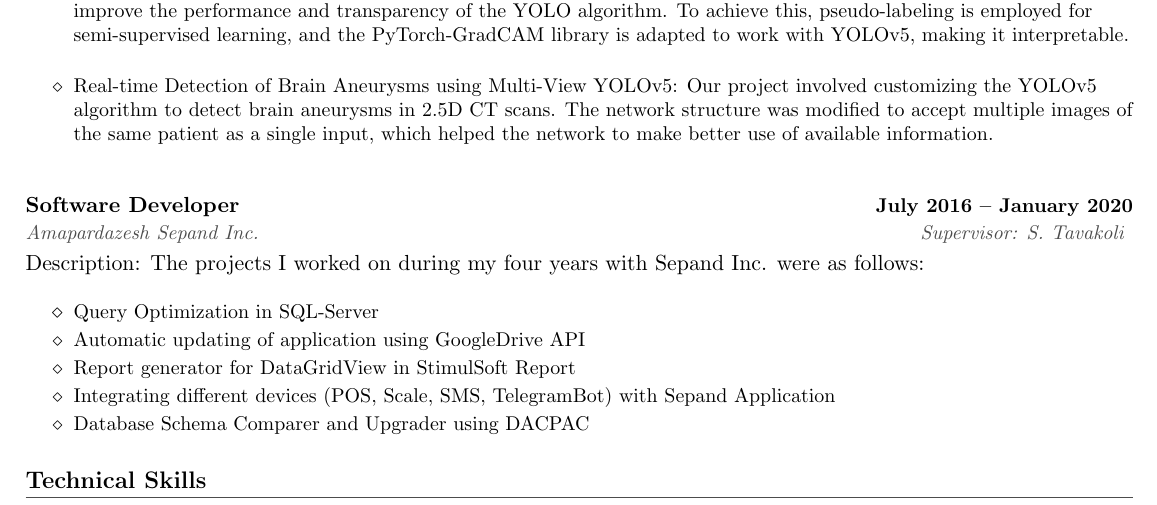
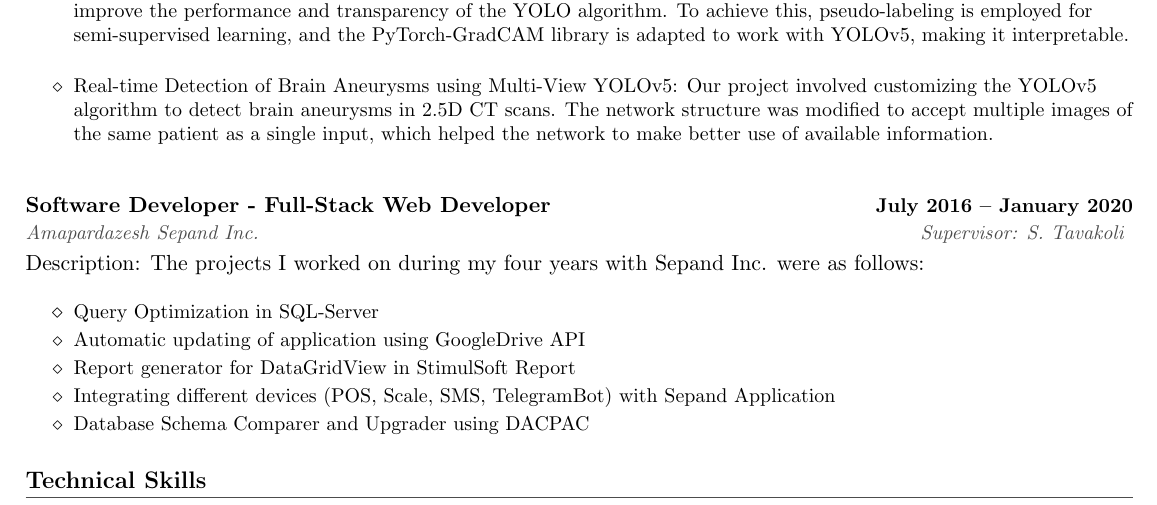
Before and after one commit to pourmand1376/MyResume, a LaTeX CV (industry/resume.tex): part of page 1 of 2, cut so that both start at the same text. Compiled offline with pdfLaTeX.

Commit message:
update resume

```diff
--- a/industry/resume.tex
+++ b/industry/resume.tex
@@ -250,7 +250,7 @@ Our project involved customizing the YOLOv5 algorithm to detect brain aneurysms
 
 \resumeSubHeadingListStart
 \resumeSubheadingD
-{Software Developer }{July 2016 – January 2020}
+{Software Developer - Full-Stack Web Developer}{July 2016 – January 2020}
 {Amapardazesh Sepand Inc. }{Supervisor: S. Tavakoli}
 { The projects I worked on during my four years with Sepand Inc. were as follows: }
 
```
Also changed, not shown: industry/resume.pdf.
